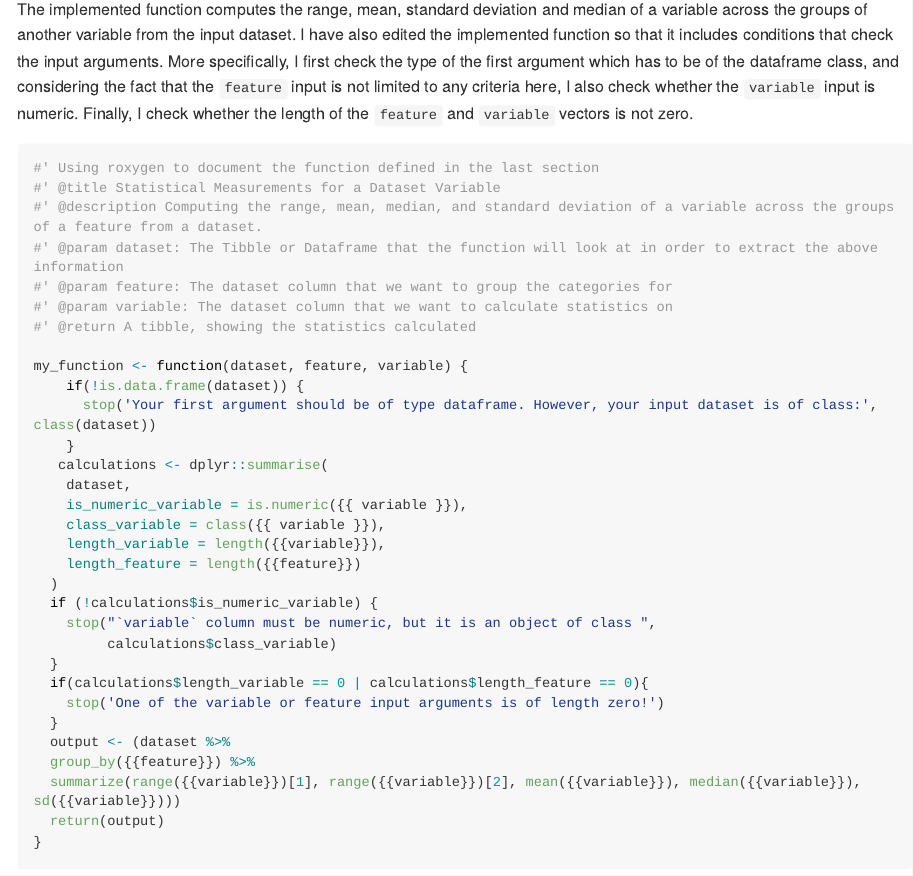
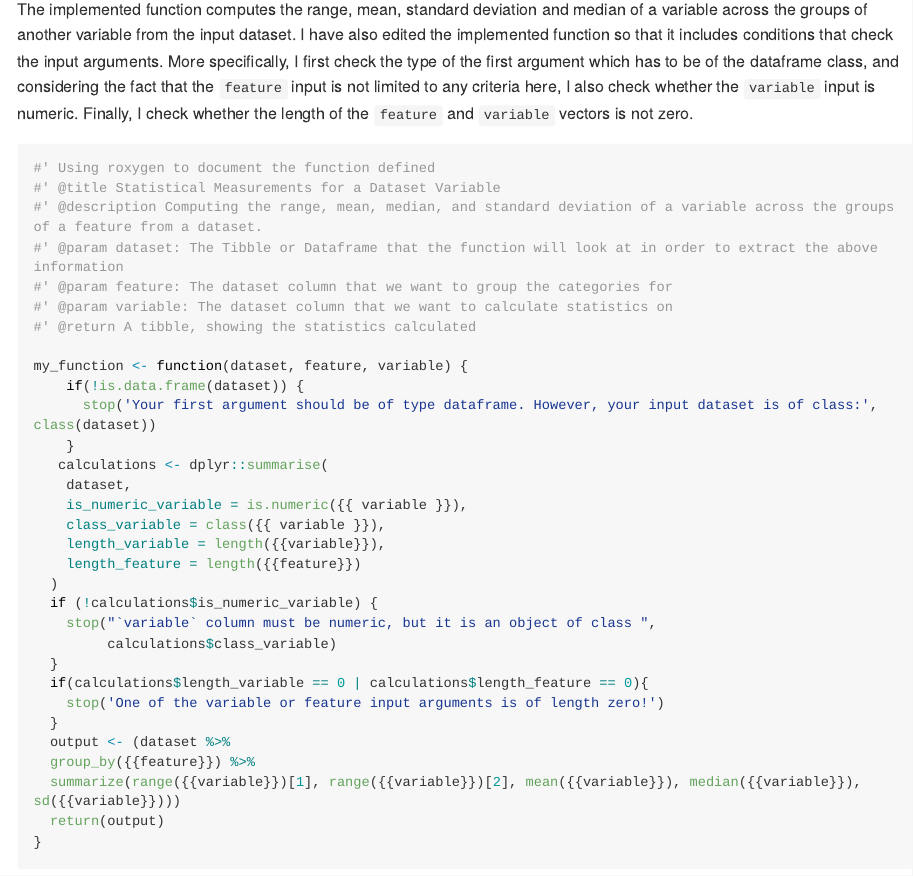
Before and after one commit to ArmaghanSarvar/STAT545B-Assignments, an R Markdown document (AssignmentB-1.Rmd): the page in a window 1100 px wide, from 1160 px down. The pictures show the output file AssignmentB-1.md that the author committed with the source, drawn offline in the style of GitHub; long lines of code are wrapped.

Commit message:
Committing the files

````diff
--- a/AssignmentB-1.Rmd
+++ b/AssignmentB-1.Rmd
@@ -24,7 +24,7 @@ The implemented function computes the range, mean, standard deviation and median
 I have also edited the implemented function so that it includes conditions that check the input arguments. More specifically, I first check the type of the first argument which has to be of the dataframe class, and considering the fact that the `feature` input is not limited to any criteria here, I also check whether the `variable` input is numeric. Finally, I check whether the length of the `feature` and `variable` vectors is not zero.
 
 ```{r}
-#' Using roxygen to document the function defined in the last section
+#' Using roxygen to document the function defined
 #' @title Statistical Measurements for a Dataset Variable
 #' @description Computing the range, mean, median, and standard deviation of a variable across the groups of a feature from a dataset.
 #' @param dataset: The Tibble or Dataframe that the function will look at in order to extract the above information
````
Also changed, not shown: AssignmentB-1.md.
